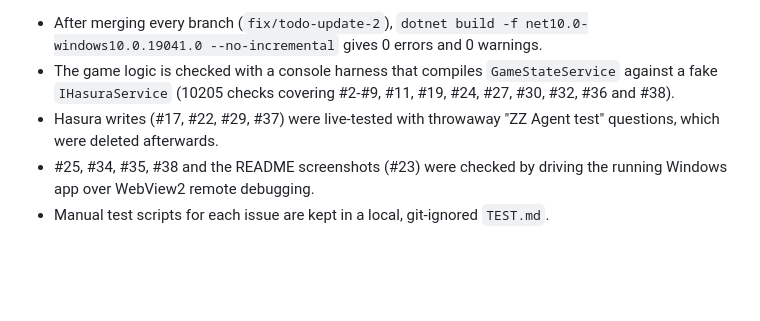
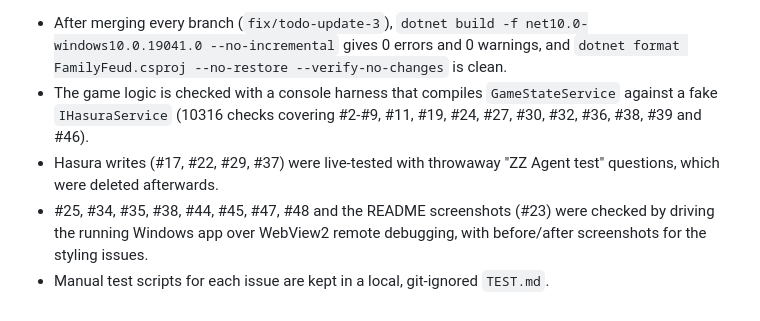
Before and after one commit to Jacob-Willis/FamilyFeud, a Markdown page: TODO.md, the part around one of its changes. GitHub-like rendering; blank space fills up the shorter version.

Commit message:
Move #39-#48 to Completed and add #49-#56 to TODO.md

```diff
--- a/TODO.md
+++ b/TODO.md
@@ -66,6 +74,6 @@ Priority: **P1** = wrong game behaviour or a security problem · **P2** = broken
 
-- After merging every branch (`fix/todo-update-2`), `dotnet build -f net10.0-windows10.0.19041.0 --no-incremental` gives 0 errors and 0 warnings.
-- The game logic is checked with a console harness that compiles `GameStateService` against a fake `IHasuraService` (10205 checks covering #2-#9, #11, #19, #24, #27, #30, #32, #36 and #38).
+- After merging every branch (`fix/todo-update-3`), `dotnet build -f net10.0-windows10.0.19041.0 --no-incremental` gives 0 errors and 0 warnings, and `dotnet format FamilyFeud.csproj --no-restore --verify-no-changes` is clean.
+- The game logic is checked with a console harness that compiles `GameStateService` against a fake `IHasuraService` (10316 checks covering #2-#9, #11, #19, #24, #27, #30, #32, #36, #38, #39 and #46).
 - Hasura writes (#17, #22, #29, #37) were live-tested with throwaway "ZZ Agent test" questions, which were deleted afterwards.
-- #25, #34, #35, #38 and the README screenshots (#23) were checked by driving the running Windows app over WebView2 remote debugging.
+- #25, #34, #35, #38, #44, #45, #47, #48 and the README screenshots (#23) were checked by driving the running Windows app over WebView2 remote debugging, with before/after screenshots for the styling issues.
 - Manual test scripts for each issue are kept in a local, git-ignored `TEST.md`.
```
Also changed, not shown: other parts of TODO.md (+19 -11 lines).
